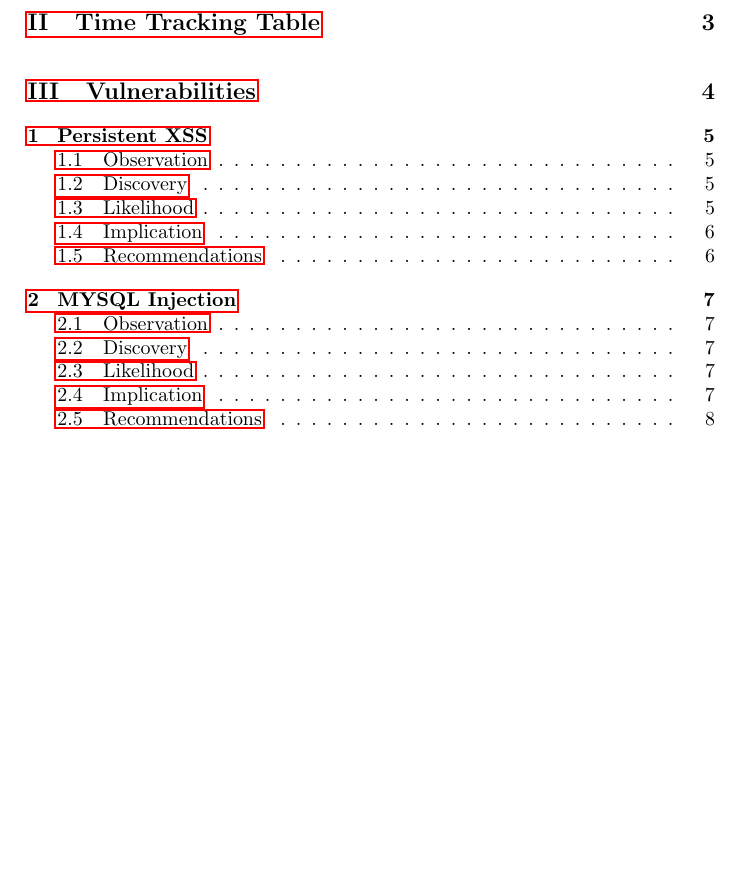
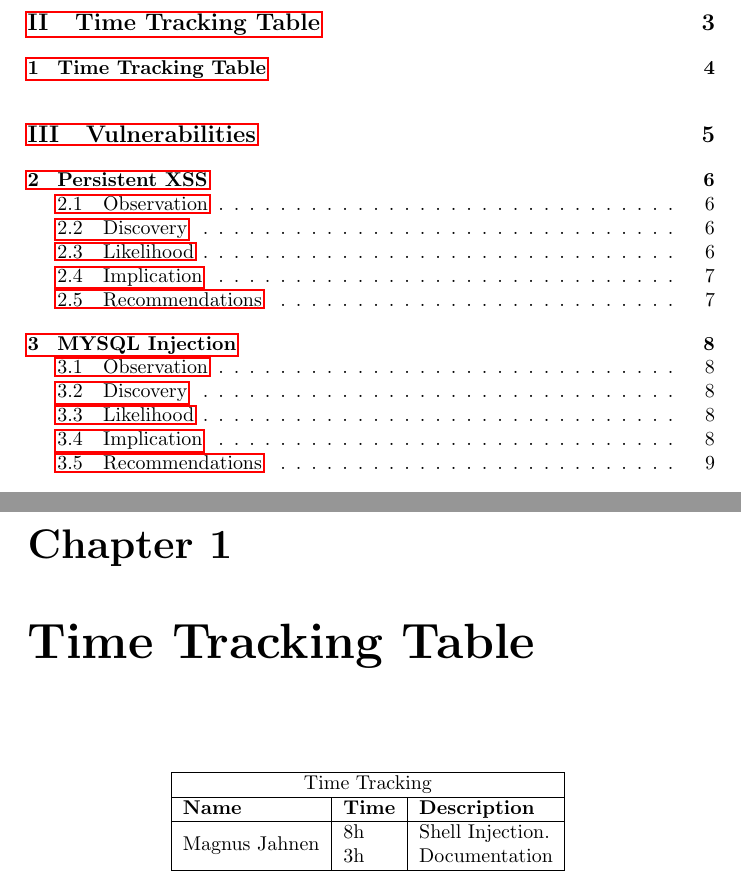
Before and after one commit to SecureCodingTeam7/Phase2, a LaTeX document (main.tex, which reads time_tracking_table.tex): part of page 3 of 12 before the commit and two parts of pages 3 and 5 of 13 after it, the two joined at a grey line, cut so that both start at the same text, the shorter picture padded with empty space. Compiled offline with pdfLaTeX.

Commit message:
Added basic time tracking table (template)

```diff
--- a/main.tex
+++ b/main.tex
@@ -2,6 +2,7 @@
 \usepackage{hyperref}
 \usepackage{listings}
 \usepackage{color}
+\usepackage{multirow}
 
 \definecolor{dkgreen}{rgb}{0,0.6,0}
 \definecolor{gray}{rgb}{0.5,0.5,0.5}
--- /dev/null
+++ b/time_tracking_table.tex
@@ -0,0 +1,14 @@
+\chapter{Time Tracking Table}
+
+\begin{table}[ht]
+\centering
+\begin{tabular}{|l|l|l|}
+\hline
+\multicolumn{3}{ |c| }{Time Tracking} \\
+\hline
+\textbf{Name} & \textbf{Time} & \textbf{Description} \\ \hline
+\multirow{2}{*}{Magnus Jahnen} & 8h & Shell Injection. \\
+& 3h & Documentation \\ \hline
+\end{tabular}
+\label{table:time_tracking}
+\end{table}
```
Also changed, not shown: main.tex (1 more changed lines).
